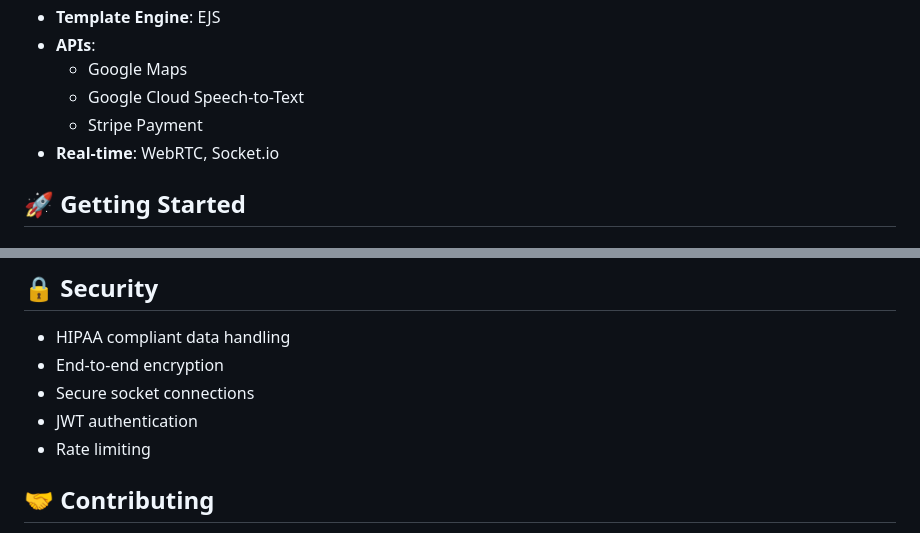
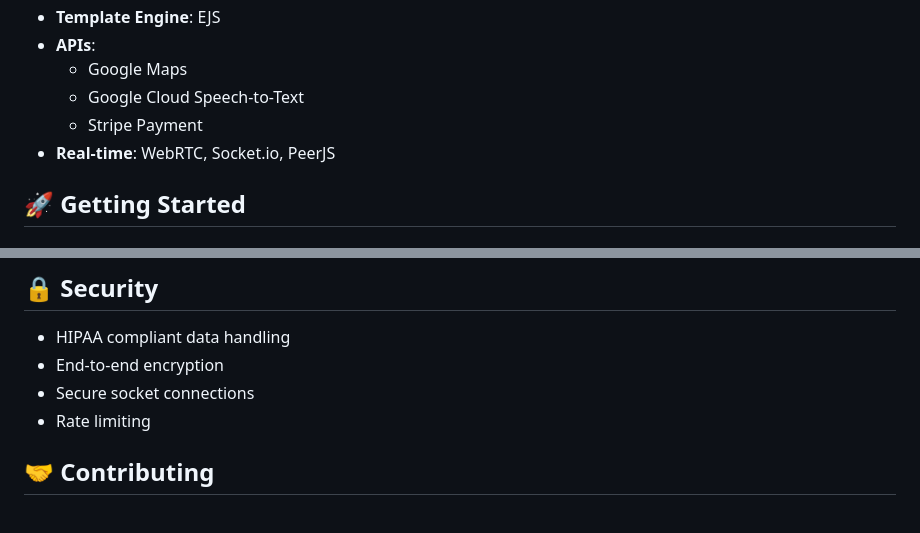
Before and after one commit to shauryabhat2003/CareAnywhere, a Markdown page: README.md, 2 parts joined by grey strips. GitHub-like rendering.

```diff
--- a/README.md
+++ b/README.md
@@ -40,7 +40,7 @@ Project Demo: https://youtu.be/cQxyBxZzVvI
   - Google Maps
   - Google Cloud Speech-to-Text
   - Stripe Payment
-- **Real-time**: WebRTC, Socket.io
+- **Real-time**: WebRTC, Socket.io, PeerJS
 
 ## 🚀 Getting Started
 
@@ -122,7 +122,6 @@ The platform supports real-time transcription for:
 - HIPAA compliant data handling
 - End-to-end encryption
 - Secure socket connections
-- JWT authentication
 - Rate limiting
 
 ## 🤝 Contributing
```
